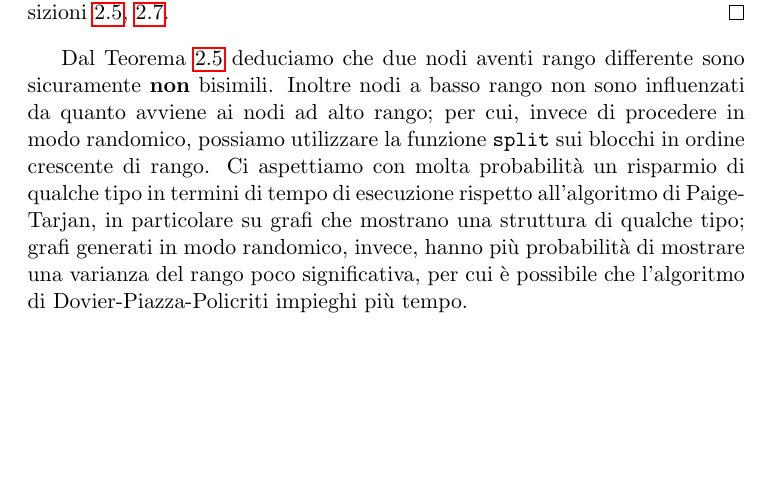
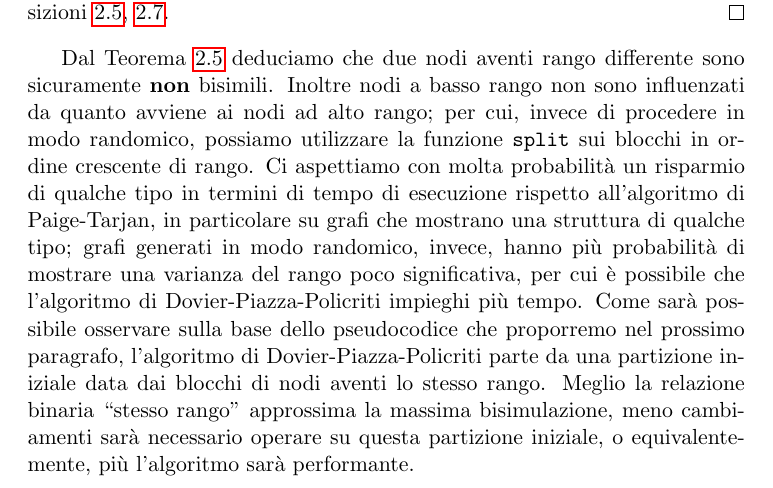
Before and after one commit to fandreuz/bsc-thesis, a LaTeX document (document.tex, which reads sezione2/dovier_piazza_policriti/file.tex): part of page 48 of 82, cut so that both start at the same text, the shorter picture padded with empty space. Compiled offline with pdfLaTeX.

Commit message:
precisazione su rango

```diff
--- a/sezione2/dovier_piazza_policriti/file.tex
+++ b/sezione2/dovier_piazza_policriti/file.tex
@@ -137,7 +137,7 @@ Possiamo dunque enunciare e dimostrare la parte mancante della dimostrazione:
     Due nodi bisimili devono essere entrambi \emph{ben fondati} oppure entrambi \emph{non ben fondati}. La tesi segue dunque dalle Proposizioni \ref{prop:rank_bisi_imp_wf}, \ref{prop:bisi_rank_nwf}.
 \end{proof2}
 
-Dal Teorema \ref{theo:bisi_rank} deduciamo che due nodi aventi rango differente sono sicuramente \textbf{non} bisimili. Inoltre nodi a basso rango non sono influenzati da quanto avviene ai nodi ad alto rango; per cui, invece di procedere in modo randomico, possiamo utilizzare la funzione \splitfunc sui blocchi in ordine crescente di rango. Ci aspettiamo con molta probabilità un risparmio di qualche tipo in termini di tempo di esecuzione rispetto all'algoritmo di Paige-Tarjan, in particolare su grafi che mostrano una struttura di qualche tipo; grafi generati in modo randomico, invece, hanno più probabilità di mostrare una varianza del rango poco significativa, per cui è possibile che l'algoritmo di Dovier-Piazza-Policriti impieghi più tempo.
+Dal Teorema \ref{theo:bisi_rank} deduciamo che due nodi aventi rango differente sono sicuramente \textbf{non} bisimili. Inoltre nodi a basso rango non sono influenzati da quanto avviene ai nodi ad alto rango; per cui, invece di procedere in modo randomico, possiamo utilizzare la funzione \splitfunc sui blocchi in ordine crescente di rango. Ci aspettiamo con molta probabilità un risparmio di qualche tipo in termini di tempo di esecuzione rispetto all'algoritmo di Paige-Tarjan, in particolare su grafi che mostrano una struttura di qualche tipo; grafi generati in modo randomico, invece, hanno più probabilità di mostrare una varianza del rango poco significativa, per cui è possibile che l'algoritmo di Dovier-Piazza-Policriti impieghi più tempo. Come sarà possibile osservare sulla base dello pseudocodice che proporremo nel prossimo paragrafo, l'algoritmo di Dovier-Piazza-Policriti parte da una partizione iniziale data dai blocchi di nodi aventi lo stesso rango. Meglio la relazione binaria ``stesso rango'' approssima la massima bisimulazione, meno cambiamenti sarà necessario operare su questa partizione iniziale, o equivalentemente, più l'algoritmo sarà performante.
 
 Riportiamo un algoritmo per il calcolo del rango dei nodi di un grafo diretto \cite{dovier}. Ne analizziamo brevemente le caratteristiche discutendo alcuni semplici risultati:
 \begin{algorithm}[t!]
```
